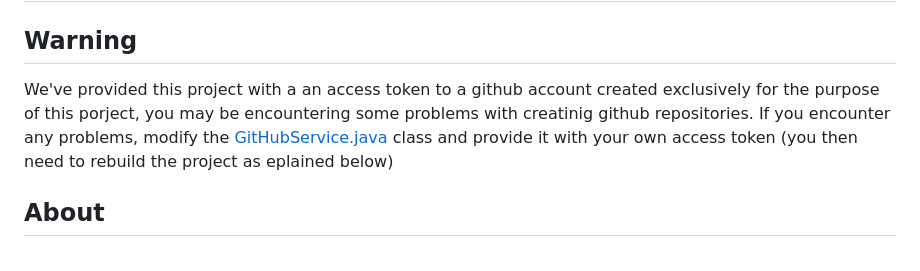
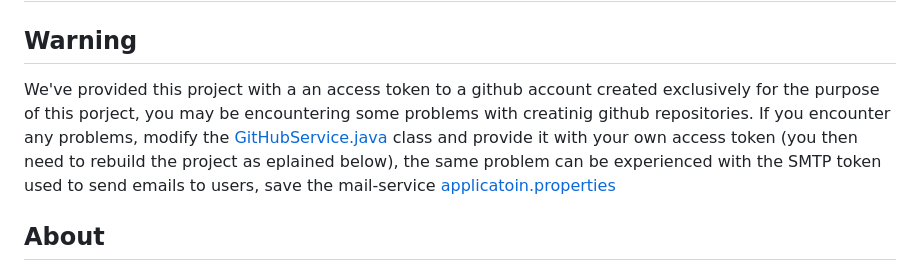
Before and after one commit to manuelamarenghi/CodeKataBattle_SWENG2, a Markdown page: README.md, the part around the change. Drawn GitHub-style.

```diff
--- a/README.md
+++ b/README.md
@@ -1,6 +1,6 @@
 # CodeKataBattle
 ## Warning
-We've provided this project with a an access token to a github account created exclusively for the purpose of this porject, you may be encountering some problems with creatinig github repositories. If you encounter any problems, modify the [GitHubService.java](./code/github-manager/src/main/java/ckb/GitHubManager/service/GitHubService.java) class and provide it with your own access token (you then need to rebuild the project as eplained below)
+We've provided this project with a an access token to a github account created exclusively for the purpose of this porject, you may be encountering some problems with creatinig github repositories. If you encounter any problems, modify the [GitHubService.java](./code/github-manager/src/main/java/ckb/GitHubManager/service/GitHubService.java) class and provide it with your own access token (you then need to rebuild the project as eplained below), the same problem can be experienced with the SMTP token used to send emails to users, save the mail-service [applicatoin.properties](./code/mail-service/src/main/resources/application.properties)
 
 ## About
 The objective of this project is to apply in practice what is taught in the Software Engineering 2 course at Politecnico di Milano, with the purpose of becoming familiar with software engineering practices and able to address software engineering issues in a rigorous way. To this extent, the following problem is provided: <br> <br>
```
